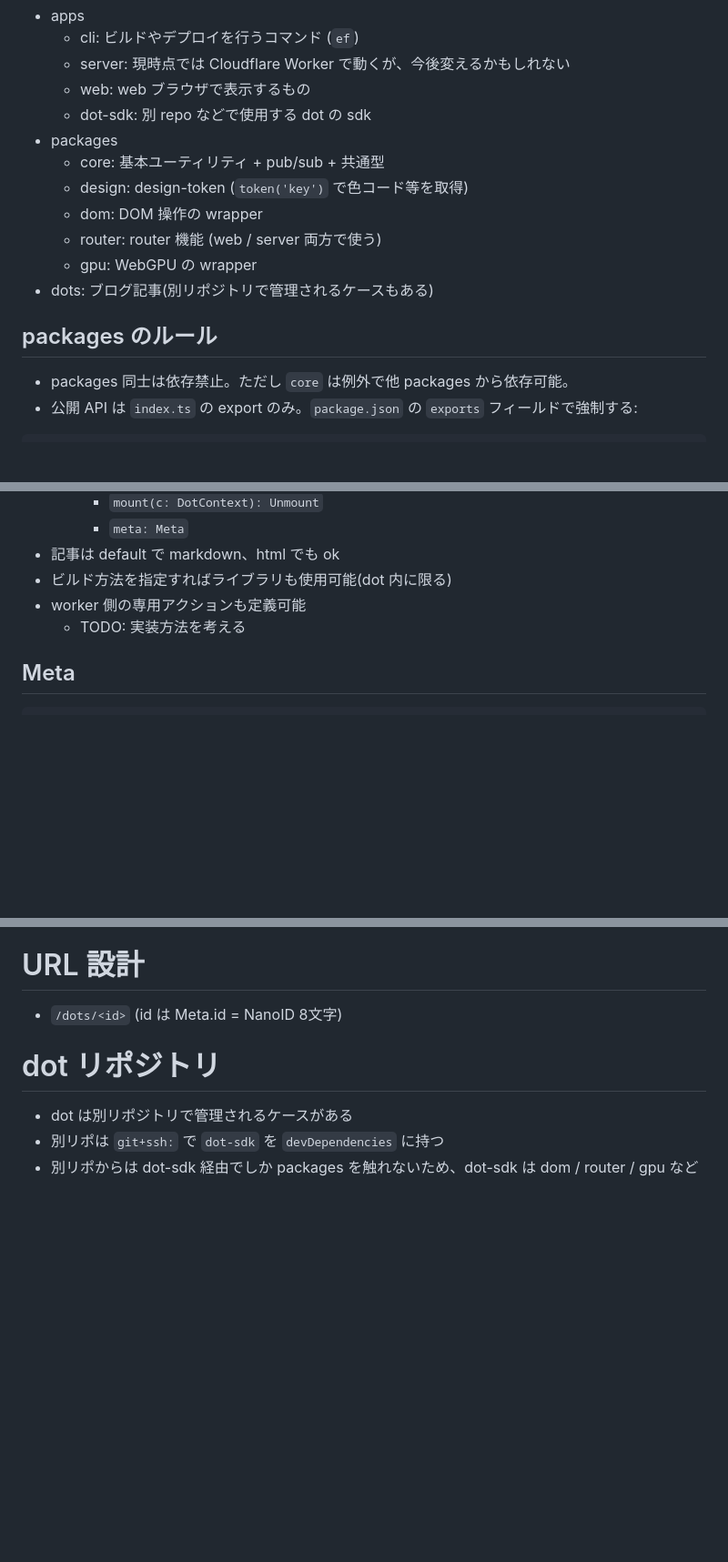
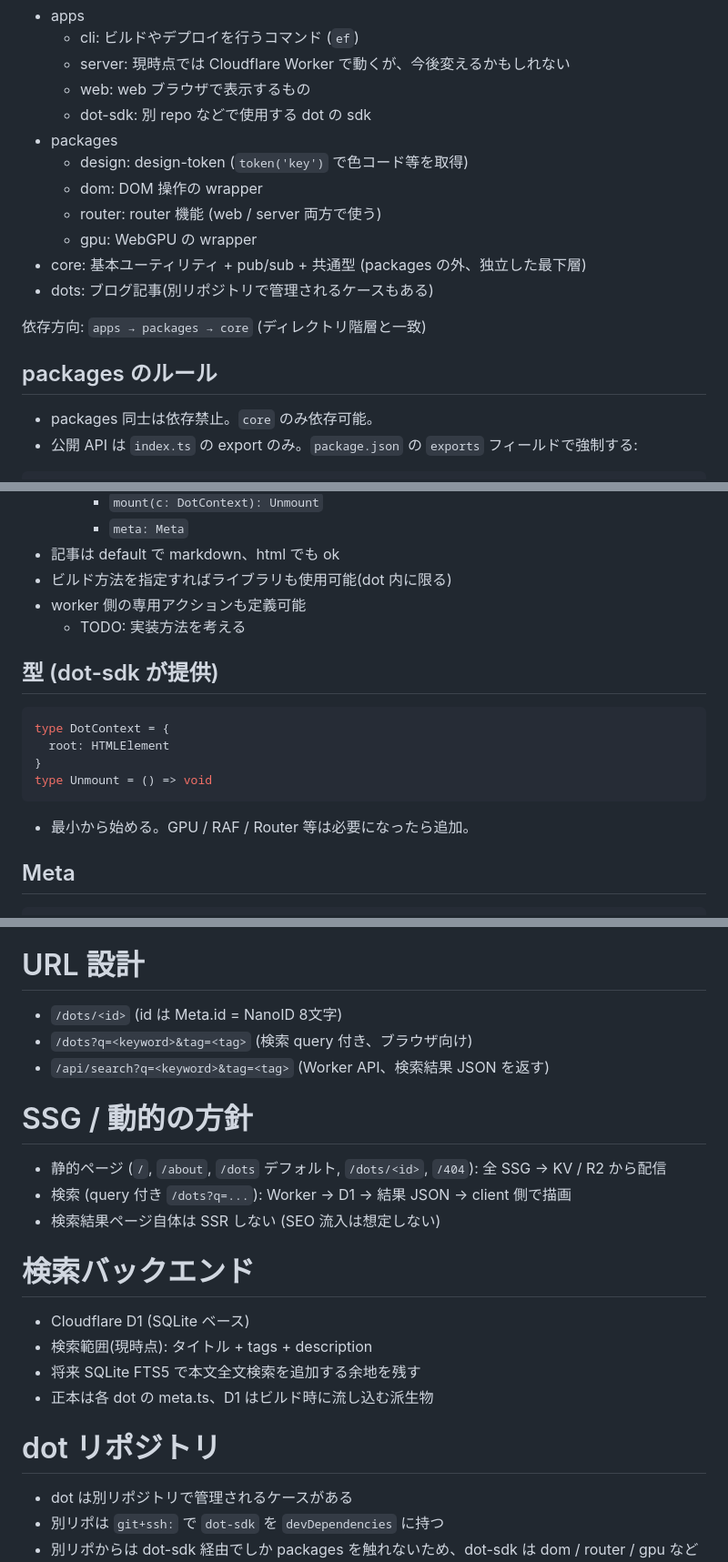
Before and after one commit to hideyuki-hori/every-fail, a Markdown page: spec.md, 3 parts joined by grey strips. Shown at 91% size. GitHub-like rendering; blank space fills up the shorter version.

Commit message:
[spec][web] SSG の単位を決める (#1)

````diff
--- a/spec.md
+++ b/spec.md
@@ -23,16 +23,18 @@ monorepo は pnpm workspace で管理する。
   - web: web ブラウザで表示するもの
   - dot-sdk: 別 repo などで使用する dot の sdk
 - packages
-  - core: 基本ユーティリティ + pub/sub + 共通型
   - design: design-token (`token('key')` で色コード等を取得)
   - dom: DOM 操作の wrapper
   - router: router 機能 (web / server 両方で使う)
   - gpu: WebGPU の wrapper
+- core: 基本ユーティリティ + pub/sub + 共通型 (packages の外、独立した最下層)
 - dots: ブログ記事(別リポジトリで管理されるケースもある)
+
+依存方向: `apps → packages → core` (ディレクトリ階層と一致)
 
 ## packages のルール
 
-- packages 同士は依存禁止。ただし `core` は例外で他 packages から依存可能。
+- packages 同士は依存禁止。`core` のみ依存可能。
 - 公開 API は `index.ts` の export のみ。`package.json` の `exports` フィールドで強制する:
 
 ```json
@@ -61,6 +63,17 @@ monorepo は pnpm workspace で管理する。
 - worker 側の専用アクションも定義可能
   - TODO: 実装方法を考える
 
+## 型 (dot-sdk が提供)
+
+```ts
+type DotContext = {
+  root: HTMLElement
+}
+type Unmount = () => void
+```
+
+- 最小から始める。GPU / RAF / Router 等は必要になったら追加。
+
 ## Meta
 
 ```ts
@@ -86,6 +99,21 @@ type Meta = {
 # URL 設計
 
 - `/dots/<id>` (id は Meta.id = NanoID 8文字)
+- `/dots?q=<keyword>&tag=<tag>` (検索 query 付き、ブラウザ向け)
+- `/api/search?q=<keyword>&tag=<tag>` (Worker API、検索結果 JSON を返す)
+
+# SSG / 動的の方針
+
+- 静的ページ (`/`, `/about`, `/dots` デフォルト, `/dots/<id>`, `/404`): 全 SSG → KV / R2 から配信
+- 検索 (query 付き `/dots?q=...`): Worker → D1 → 結果 JSON → client 側で描画
+- 検索結果ページ自体は SSR しない (SEO 流入は想定しない)
+
+# 検索バックエンド
+
+- Cloudflare D1 (SQLite ベース)
+- 検索範囲(現時点): タイトル + tags + description
+- 将来 SQLite FTS5 で本文全文検索を追加する余地を残す
+- 正本は各 dot の meta.ts、D1 はビルド時に流し込む派生物
 
 # dot リポジトリ
 
````
Also changed, not shown: other parts of spec.md (+4 -1 lines).
